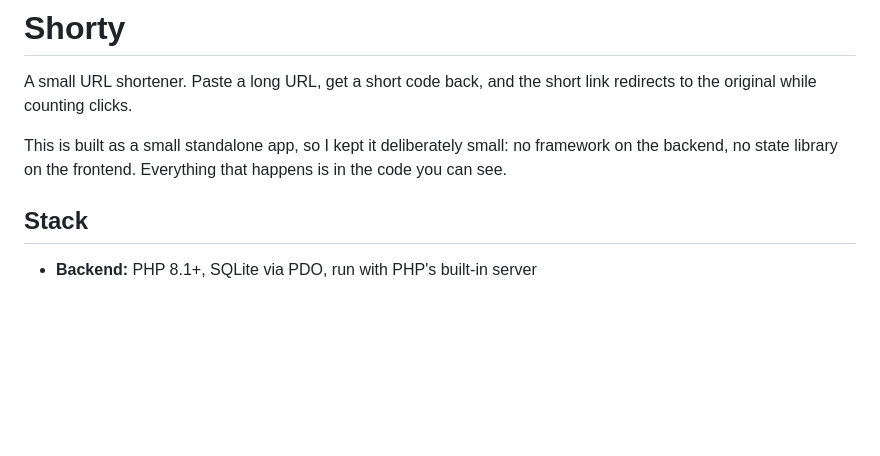
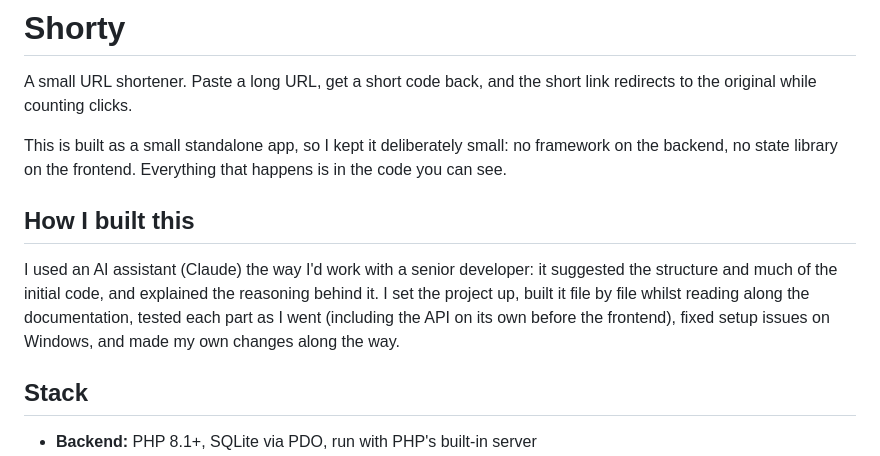
Before and after one commit to Shazaiib47/vue-url-shortener, a Markdown page: README.md, the part around the change. GitHub-like rendering; blank space fills up the shorter version.

Commit message:
fixed note on how project was built

```diff
--- a/README.md
+++ b/README.md
@@ -6,6 +6,14 @@ redirects to the original while counting clicks.
 This is built as a small standalone app, so I kept it deliberately small: no framework on the
 backend, no state library on the frontend. Everything that happens is in the code
 you can see.
+
+## How I built this
+
+I used an AI assistant (Claude) the way I'd work with a senior developer:
+it suggested the structure and much of the initial code, and explained the
+reasoning behind it. I set the project up, built it file by file whilst reading along the documentation, tested each
+part as I went (including the API on its own before the frontend), fixed
+setup issues on Windows, and made my own changes along the way.
 
 ## Stack
 
```
